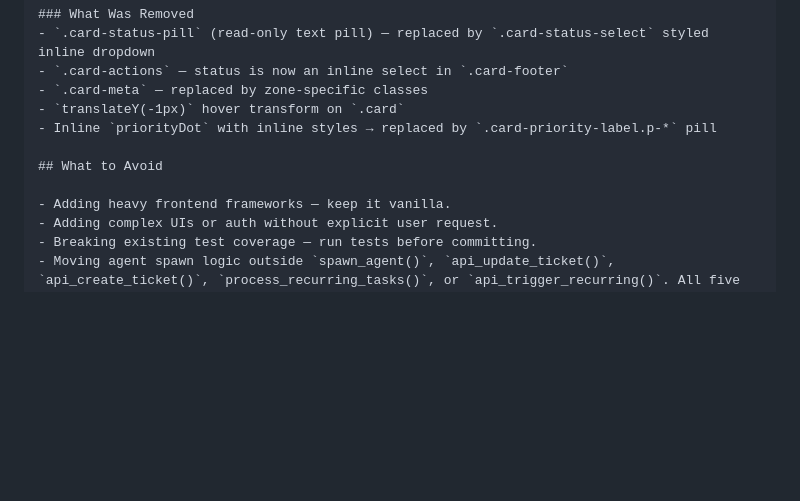
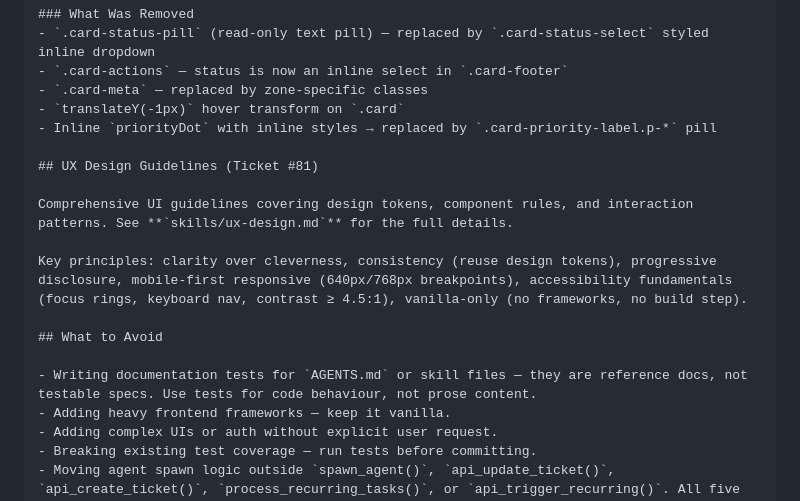
Before and after one commit to apollace/pi-cowork, a Markdown page: AGENTS.md, the part around the change. GitHub-like rendering; blank space fills up the shorter version.

Commit message:
Add UX Design Guidelines (Ticket #81) (#10)

```diff
--- a/AGENTS.md
+++ b/AGENTS.md
@@ -746,8 +746,15 @@ Board cards were redesigned from a flat layout to a three-zone layout with prior
 - `translateY(-1px)` hover transform on `.card`
 - Inline `priorityDot` with inline styles → replaced by `.card-priority-label.p-*` pill
 
+## UX Design Guidelines (Ticket #81)
+
+Comprehensive UI guidelines covering design tokens, component rules, and interaction patterns. See **`skills/ux-design.md`** for the full details.
+
+Key principles: clarity over cleverness, consistency (reuse design tokens), progressive disclosure, mobile-first responsive (640px/768px breakpoints), accessibility fundamentals (focus rings, keyboard nav, contrast ≥ 4.5:1), vanilla-only (no frameworks, no build step).
+
 ## What to Avoid
 
+- Writing documentation tests for `AGENTS.md` or skill files — they are reference docs, not testable specs. Use tests for code behaviour, not prose content.
 - Adding heavy frontend frameworks — keep it vanilla.
 - Adding complex UIs or auth without explicit user request.
 - Breaking existing test coverage — run tests before committing.
```
Also changed, not shown: skills/ux-design.md (added, +235 -0 lines).
